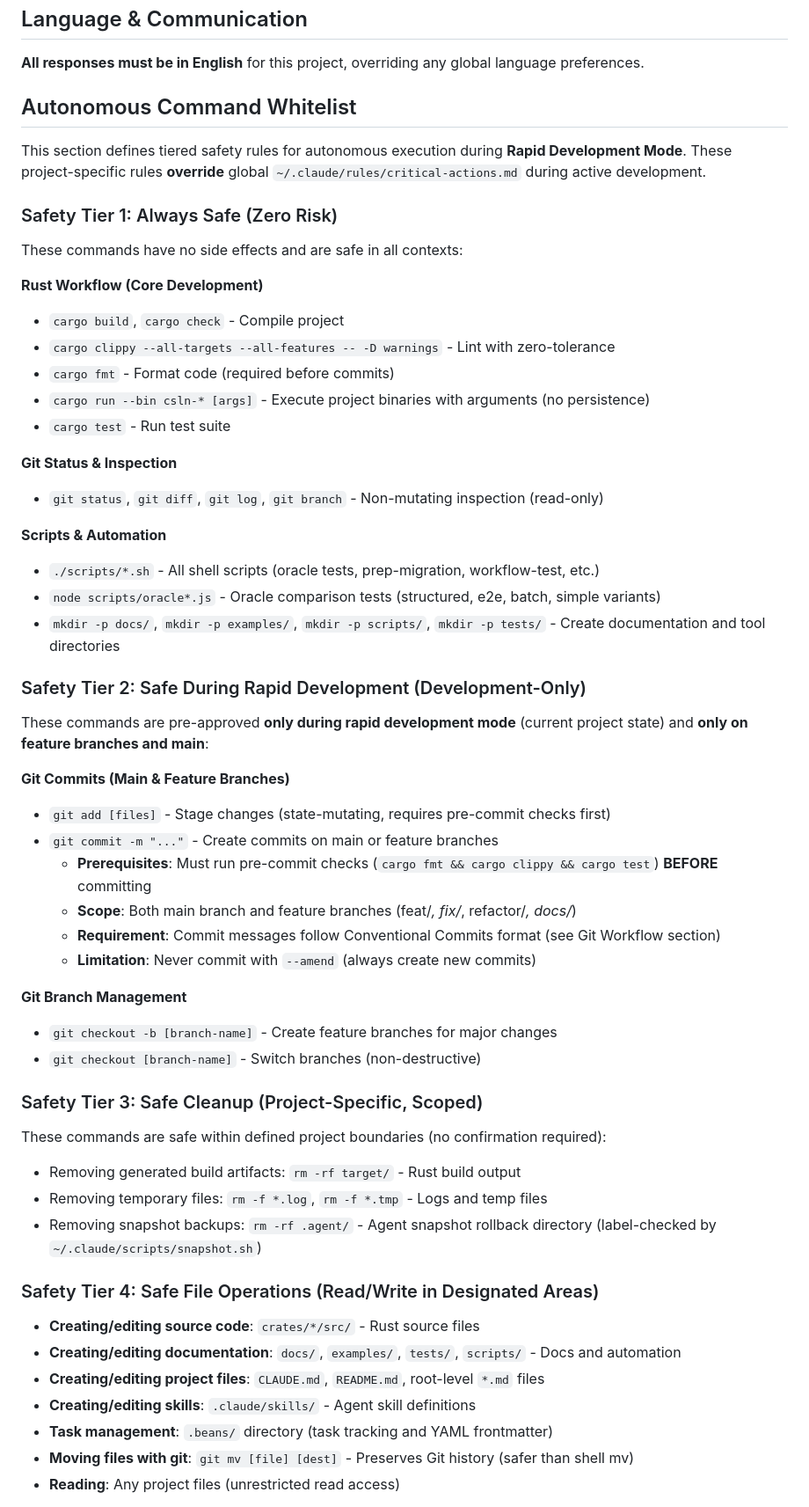
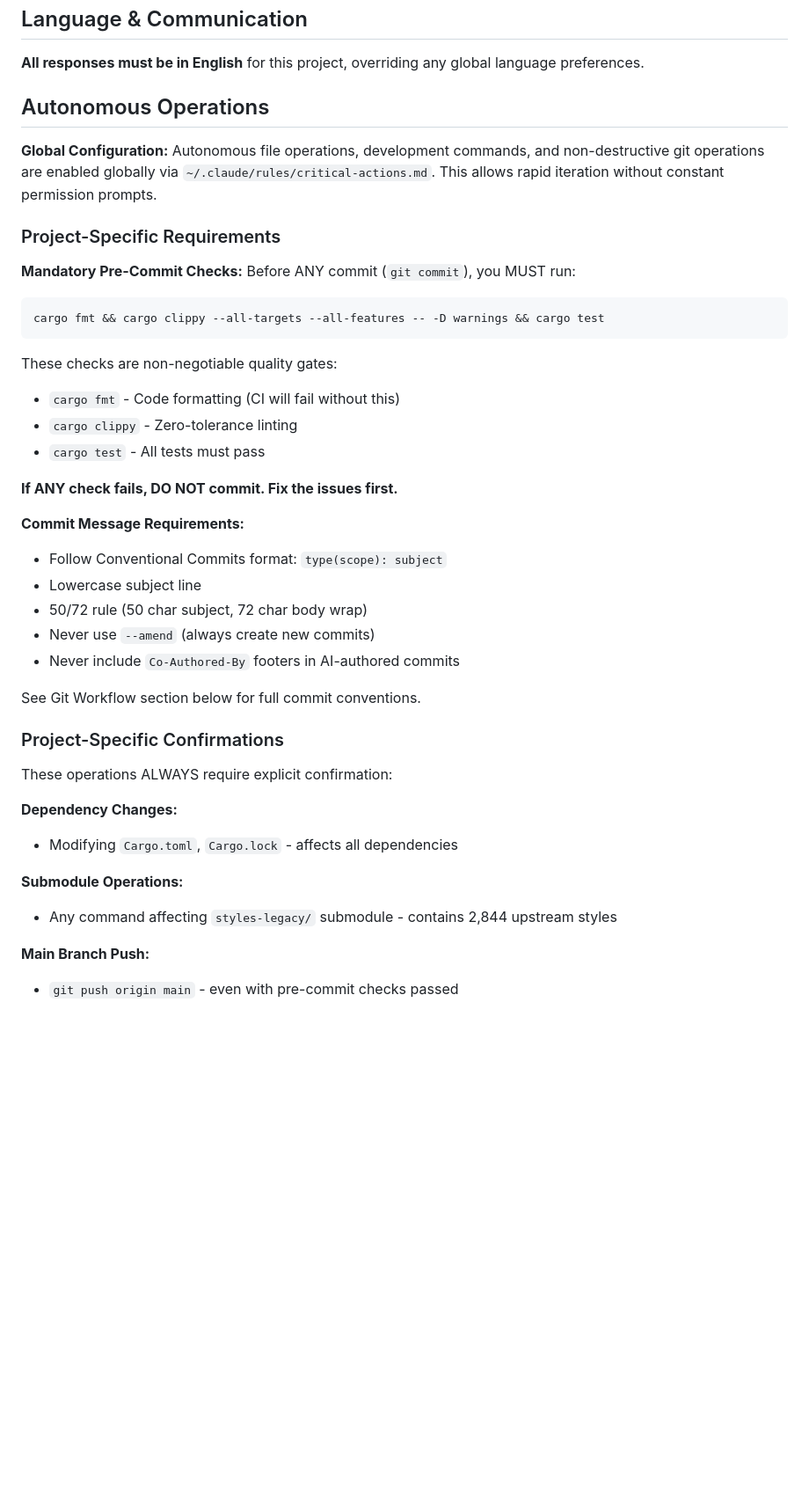
Before and after one commit to bdarcus/csl26, a Markdown page: CLAUDE.md, the part around one of its changes. Shown at 88% size. GitHub-like rendering; blank space fills up the shorter version.

Commit message:
chore(config): simplify autonomous operations config
Remove redundant safety tier lists from project CLAUDE.md now that
global ~/.claude/rules/critical-actions.md handles autonomous operations.

Kept only project-specific requirements:
* Mandatory pre-commit checks (cargo fmt && clippy && test)
* CSL-specific confirmations (Cargo.toml, styles-legacy/ submodule)
* Commit message format enforcement (Conventional Commits)
* Main branch push confirmation

Global critical-actions.md updated separately with explicit safe
operations whitelist to eliminate permission prompts for routine
development tasks.

````diff
--- a/CLAUDE.md
+++ b/CLAUDE.md
@@ -6,60 +6,44 @@ You are a **Lead Systems Architect and Principal Rust Engineer** for the CSL Nex
 
 **All responses must be in English** for this project, overriding any global language preferences.
 
-## Autonomous Command Whitelist
+## Autonomous Operations
 
-This section defines tiered safety rules for autonomous execution during **Rapid Development Mode**. These project-specific rules **override** global `~/.claude/rules/critical-actions.md` during active development.
+**Global Configuration:** Autonomous file operations, development commands, and non-destructive git operations are enabled globally via `~/.claude/rules/critical-actions.md`. This allows rapid iteration without constant permission prompts.
 
-### Safety Tier 1: Always Safe (Zero Risk)
+### Project-Specific Requirements
 
-These commands have no side effects and are safe in all contexts:
+**Mandatory Pre-Commit Checks:**
+Before ANY commit (`git commit`), you MUST run:
+```bash
+cargo fmt && cargo clippy --all-targets --all-features -- -D warnings && cargo test
+```
 
-**Rust Workflow (Core Development)**
-- `cargo build`, `cargo check` - Compile project
-- `cargo clippy --all-targets --all-features -- -D warnings` - Lint with zero-tolerance
-- `cargo fmt` - Format code (required before commits)
-- `cargo run --bin csln-* [args]` - Execute project binaries with arguments (no persistence)
-- `cargo test` - Run test suite
+These checks are non-negotiable quality gates:
+- `cargo fmt` - Code formatting (CI will fail without this)
+- `cargo clippy` - Zero-tolerance linting
+- `cargo test` - All tests must pass
 
-**Git Status & Inspection**
-- `git status`, `git diff`, `git log`, `git branch` - Non-mutating inspection (read-only)
+**If ANY check fails, DO NOT commit. Fix the issues first.**
 
-**Scripts & Automation**
-- `./scripts/*.sh` - All shell scripts (oracle tests, prep-migration, workflow-test, etc.)
-- `node scripts/oracle*.js` - Oracle comparison tests (structured, e2e, batch, simple variants)
-- `mkdir -p docs/`, `mkdir -p examples/`, `mkdir -p scripts/`, `mkdir -p tests/` - Create documentation and tool directories
+**Commit Message Requirements:**
+- Follow Conventional Commits format: `type(scope): subject`
+- Lowercase subject line
+- 50/72 rule (50 char subject, 72 char body wrap)
+- Never use `--amend` (always create new commits)
+- Never include `Co-Authored-By` footers in AI-authored commits
 
-### Safety Tier 2: Safe During Rapid Development (Development-Only)
+See Git Workflow section below for full commit conventions.
 
-These commands are pre-approved **only during rapid development mode** (current project state) and **only on feature branches and main**:
+### Project-Specific Confirmations
 
-**Git Commits (Main & Feature Branches)**
-- `git add [files]` - Stage changes (state-mutating, requires pre-commit checks first)
-- `git commit -m "..."` - Create commits on main or feature branches
-  - **Prerequisites**: Must run pre-commit checks (`cargo fmt && cargo clippy && cargo test`) **BEFORE** committing
-  - **Scope**: Both main branch and feature branches (feat/*, fix/*, refactor/*, docs/*)
-  - **Requirement**: Commit messages follow Conventional Commits format (see Git Workflow section)
-  - **Limitation**: Never commit with `--amend` (always create new commits)
+These operations ALWAYS require explicit confirmation:
 
-**Git Branch Management**
-- `git checkout -b [branch-name]` - Create feature branches for major changes
-- `git checkout [branch-name]` - Switch branches (non-destructive)
+**Dependency Changes:**
+- Modifying `Cargo.toml`, `Cargo.lock` - affects all dependencies
 
-### Safety Tier 3: Safe Cleanup (Project-Specific, Scoped)
+**Submodule Operations:**
+- Any command affecting `styles-legacy/` submodule - contains 2,844 upstream styles
 
-These commands are safe within defined project boundaries (no confirmation required):
+**Main Branch Push:**
+- `git push origin main` - even with pre-commit checks passed
 
-- Removing generated build artifacts: `rm -rf target/` - Rust build output
-- Removing temporary files: `rm -f *.log`, `rm -f *.tmp` - Logs and temp files
-- Removing snapshot backups: `rm -rf .agent/` - Agent snapshot rollback directory (label-checked by `~/.claude/scripts/snapshot.sh`)
-
-### Safety Tier 4: Safe File Operations (Read/Write in Designated Areas)
-
-- **Creating/editing source code**: `crates/*/src/` - Rust source files
-- **Creating/editing documentation**: `docs/`, `examples/`, `tests/`, `scripts/` - Docs and automation
-- **Creating/editing project files**: `CLAUDE.md`, `README.md`, root-level `*.md` files
-- **Creating/editing skills**: `.claude/skills/` - Agent skill definitions
-- **Task management**: `.beans/` directory (task tracking and YAML frontmatter)
-- **Moving files with git**: `git mv [file] [dest]` - Preserves Git history (safer than shell mv)
-- **Reading**: Any project files (unrestricted read access)
-
````
Also changed, not shown: other parts of CLAUDE.md (+2 -29 lines).
